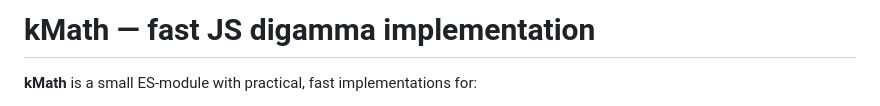
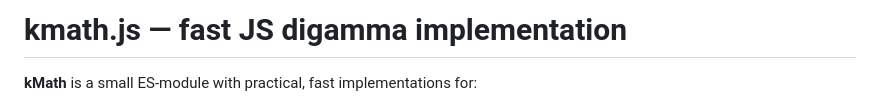
Before and after one commit to five23/kmath.js, a Markdown page: README.md, the part around the change. Drawn GitHub-style.

```diff
--- a/README.md
+++ b/README.md
@@ -1,4 +1,4 @@
-# kMath — fast JS digamma implementation
+# kmath.js — fast JS digamma implementation
 
 **kMath** is a small ES-module with practical, fast implementations for:
 
```
